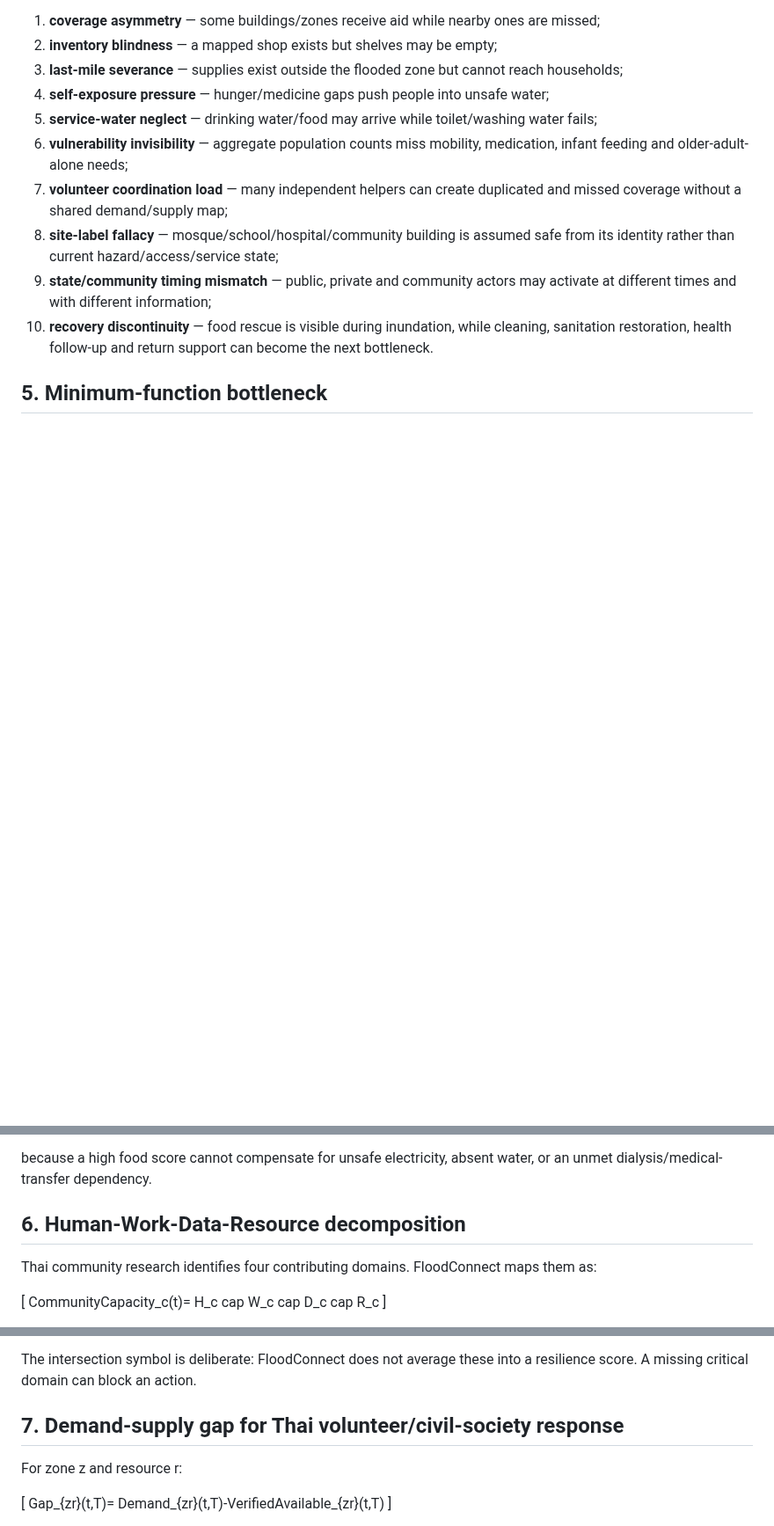
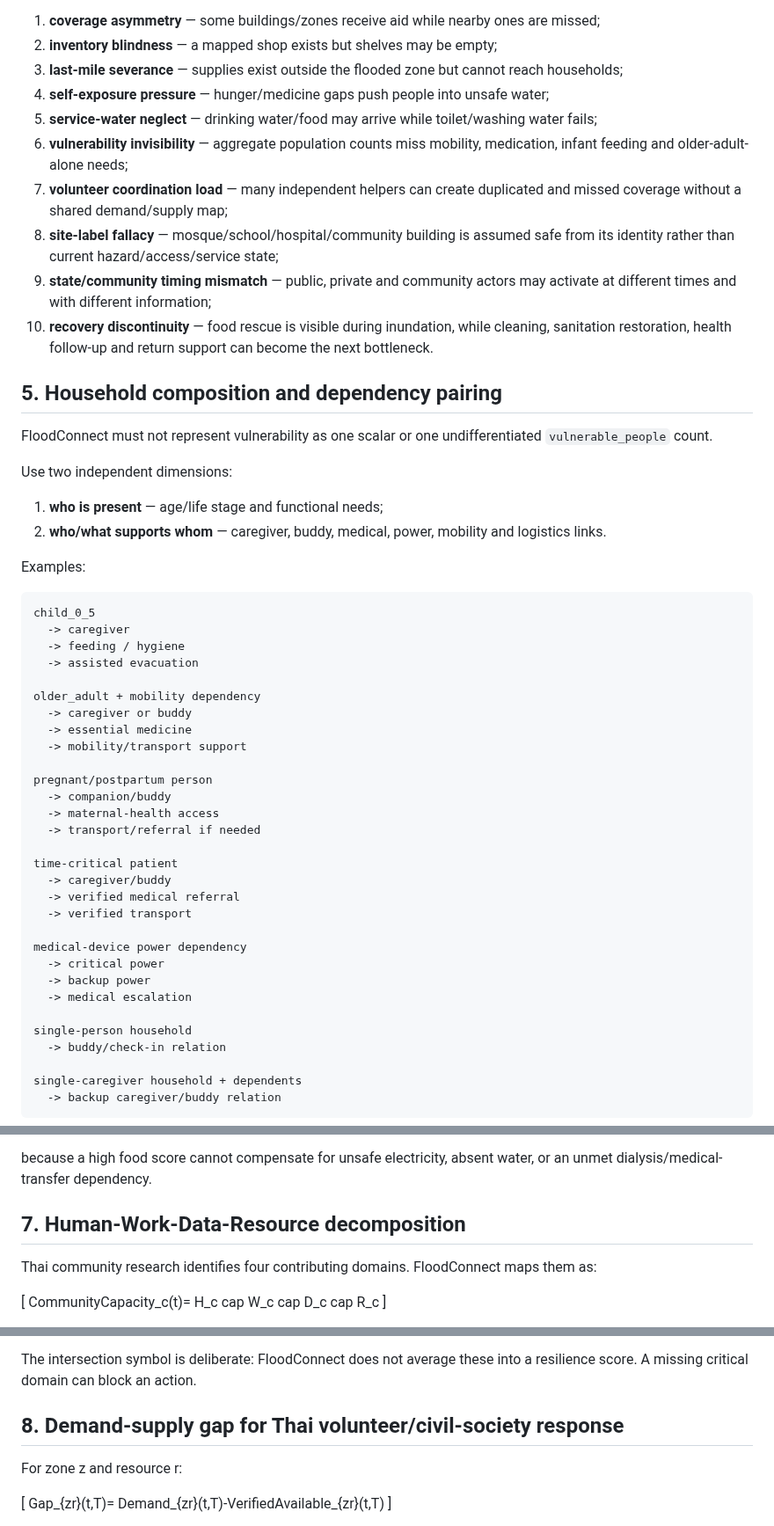
Before and after one commit to morrocwi/floodconnect, a Markdown page: docs/THAI_FLOOD_COMMUNITY_SUSTAINMENT_MODEL.md, 3 parts joined by grey strips. Shown at 88% size. Rendered like a GitHub page; blank space fills up the shorter version.

Commit message:
Formalize household composition and dependency support links

````diff
--- a/docs/THAI_FLOOD_COMMUNITY_SUSTAINMENT_MODEL.md
+++ b/docs/THAI_FLOOD_COMMUNITY_SUSTAINMENT_MODEL.md
@@ -249,4 +249,48 @@ These are system/process failure modes, **not essential traits of Thai people**:
 10. **recovery discontinuity** — food rescue is visible during inundation, while cleaning,
    sanitation restoration, health follow-up and return support can become the next bottleneck.
 
-## 5. Minimum-function bottleneck
+## 5. Household composition and dependency pairing
+
+FloodConnect must not represent vulnerability as one scalar or one undifferentiated
+`vulnerable_people` count.
+
+Use two independent dimensions:
+
+1. **who is present** — age/life stage and functional needs;
+2. **who/what supports whom** — caregiver, buddy, medical, power, mobility and logistics links.
+
+Examples:
+
+```text
+child_0_5
+  -> caregiver
+  -> feeding / hygiene
+  -> assisted evacuation
+
+older_adult + mobility dependency
+  -> caregiver or buddy
+  -> essential medicine
+  -> mobility/transport support
+
+pregnant/postpartum person
+  -> companion/buddy
+  -> maternal-health access
+  -> transport/referral if needed
+
+time-critical patient
+  -> caregiver/buddy
+  -> verified medical referral
+  -> verified transport
+
+medical-device power dependency
+  -> critical power
+  -> backup power
+  -> medical escalation
+
+single-person household
+  -> buddy/check-in relation
+
+single-caregiver household + dependents
+  -> backup caregiver/buddy relation
+```
+
@@ -271,7 +348,7 @@ Score=sum_r w_rF_r
 because a high food score cannot compensate for unsafe electricity, absent water, or an
 unmet dialysis/medical-transfer dependency.
 
-## 6. Human-Work-Data-Resource decomposition
+## 7. Human-Work-Data-Resource decomposition
 
 Thai community research identifies four contributing domains. FloodConnect maps them as:
 
@@ -289,7 +366,7 @@ where:
 The intersection symbol is deliberate: FloodConnect does not average these into a resilience
 score. A missing critical domain can block an action.
 
-## 7. Demand-supply gap for Thai volunteer/civil-society response
+## 8. Demand-supply gap for Thai volunteer/civil-society response
 
 For zone z and resource r:
 
````
Also changed, not shown: other parts of docs/THAI_FLOOD_COMMUNITY_SUSTAINMENT_MODEL.md (+36 -3 lines).
